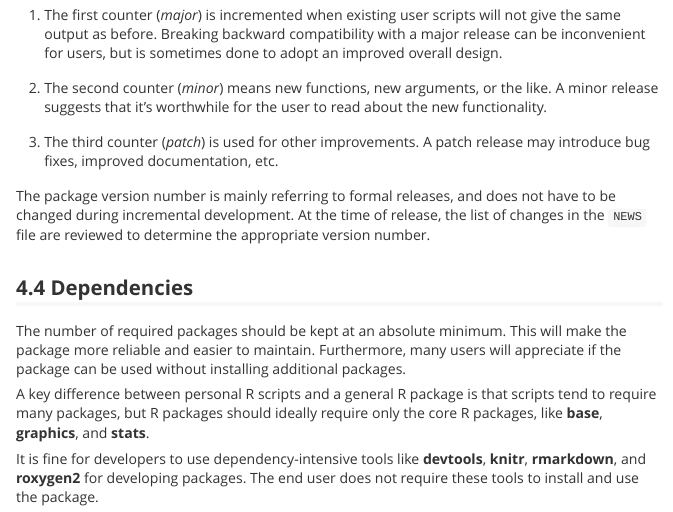
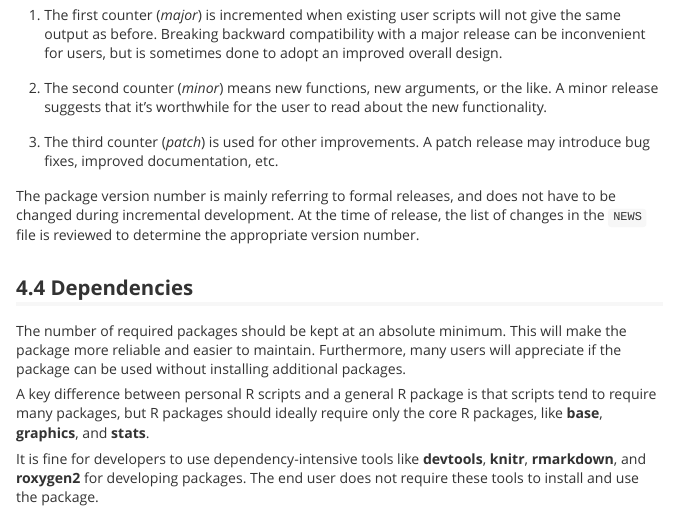
Before and after one commit to ices-tools-prod/doc, an R Markdown document (README.Rmd): the page in a window 1100 px wide, from 3780 px down. The pictures show the output file README.md that the author committed with the source, drawn offline in the style of GitHub.

Commit message:
are -> is

```diff
--- a/README.Rmd
+++ b/README.Rmd
@@ -190,7 +190,7 @@ the nature of changes between releases:
 
 The package version number is mainly referring to formal releases, and does not
 have to be changed during incremental development. At the time of release, the
-list of changes in the `NEWS` file are reviewed to determine the appropriate
+list of changes in the `NEWS` file is reviewed to determine the appropriate
 version number.
 
 ## Dependencies
```
Also changed, not shown: README.md.
